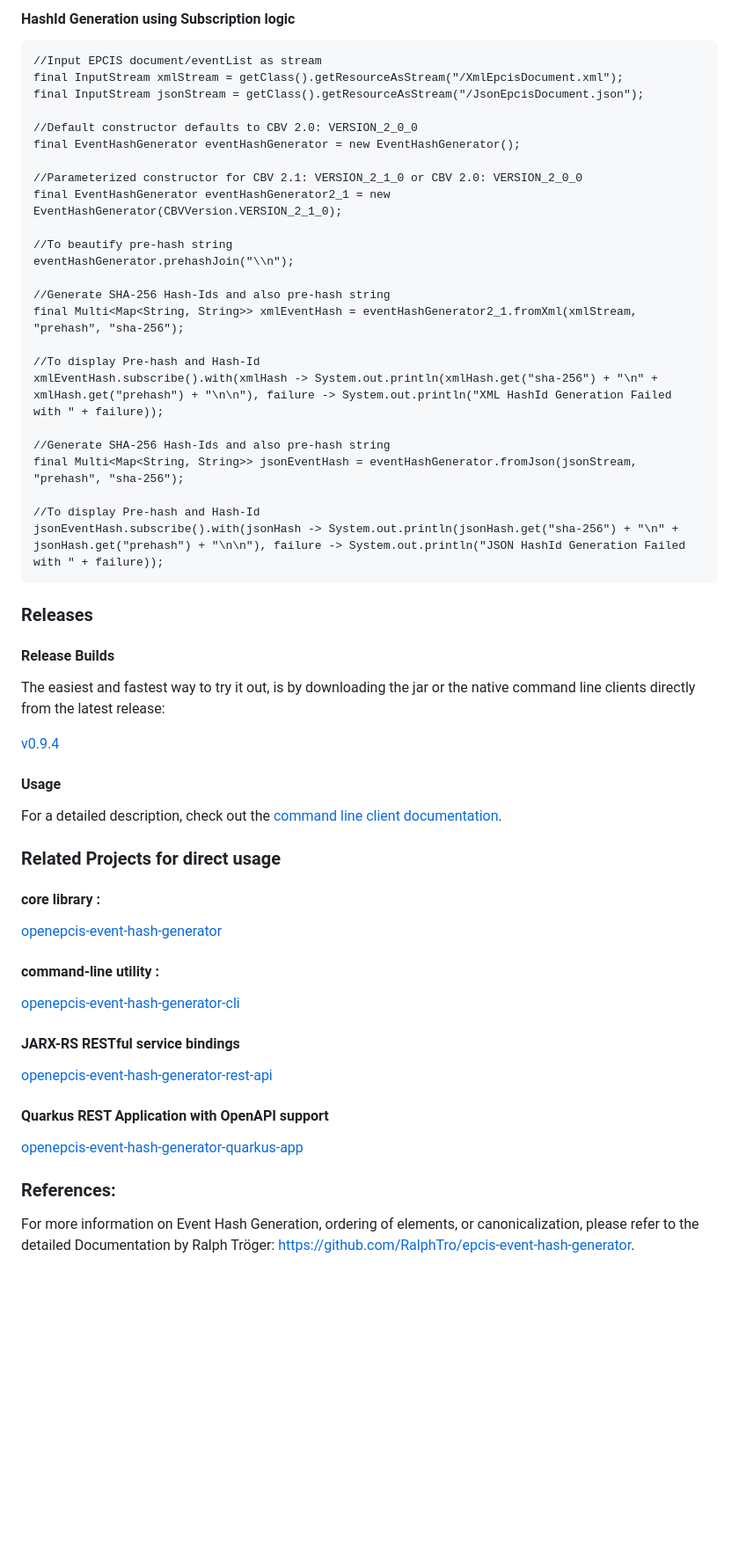
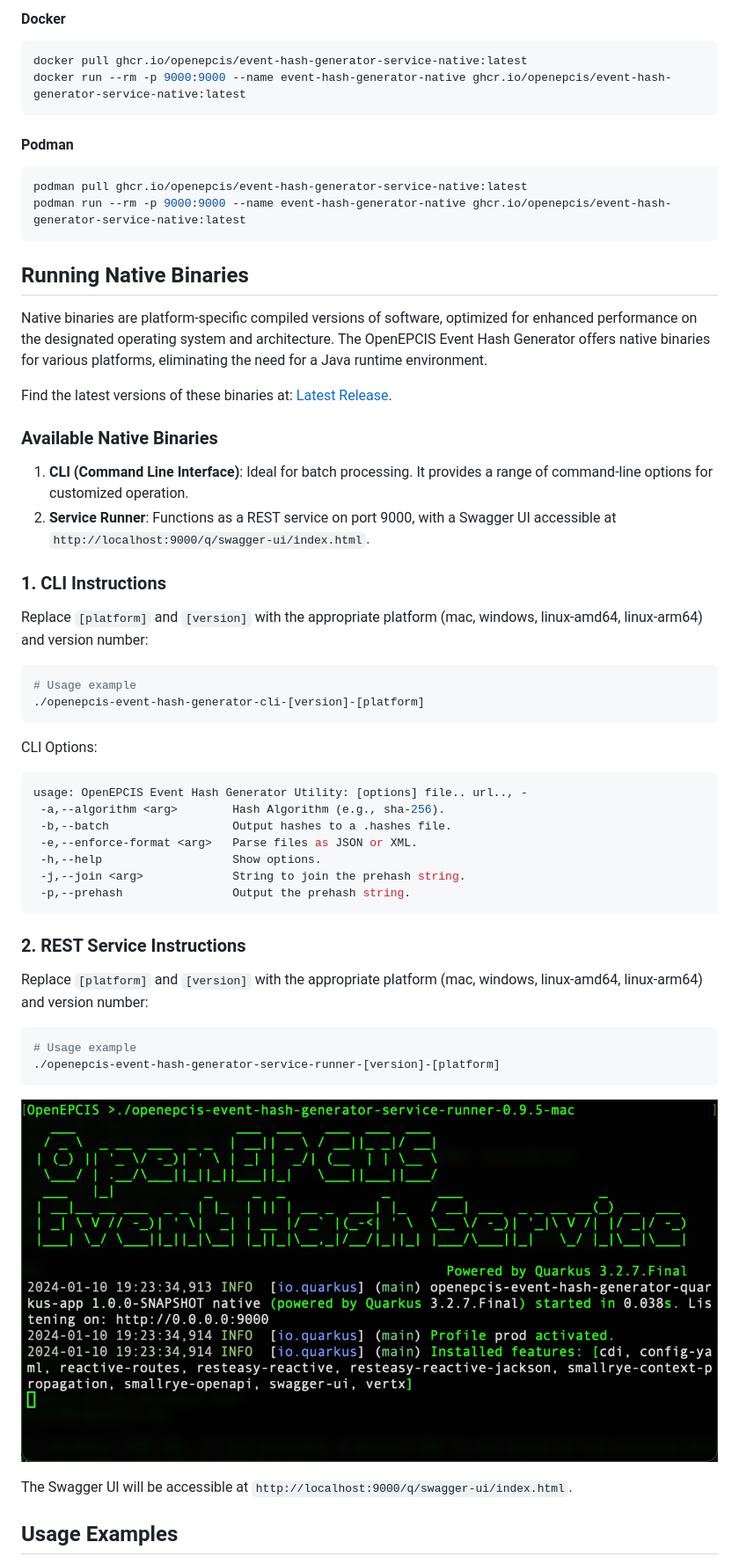
Before and after one commit to openepcis/openepcis-event-hash-generator, a Markdown page: README.md, the part around one of its changes. Shown at 88% size. Rendered like a GitHub page; pictures changed too: doc/epcis-event-hash-generator-service-native.png (added); blank space fills up the shorter version.

Commit message:
optimize README

````diff
--- a/README.md
+++ b/README.md
@@ -99,57 +57,59 @@ If users have a large EPCIS document in XML or JSON/JSON-LD consisting of millio
 
-#### HashId Generation using Subscription logic
-```
-//Input EPCIS document/eventList as stream
-final InputStream xmlStream = getClass().getResourceAsStream("/XmlEpcisDocument.xml");
-final InputStream jsonStream = getClass().getResourceAsStream("/JsonEpcisDocument.json");
-
-//Default constructor defaults to CBV 2.0: VERSION_2_0_0
-final EventHashGenerator eventHashGenerator = new EventHashGenerator();
-
-//Parameterized constructor for CBV 2.1: VERSION_2_1_0 or CBV 2.0: VERSION_2_0_0
-final EventHashGenerator eventHashGenerator2_1 = new EventHashGenerator(CBVVersion.VERSION_2_1_0);
-
-//To beautify pre-hash string
-eventHashGenerator.prehashJoin("\\n");
-
-//Generate SHA-256 Hash-Ids and also pre-hash string
-final Multi<Map<String, String>> xmlEventHash = eventHashGenerator2_1.fromXml(xmlStream, "prehash", "sha-256");
-
-//To display Pre-hash and Hash-Id
-xmlEventHash.subscribe().with(xmlHash -> System.out.println(xmlHash.get("sha-256") + "\n" + xmlHash.get("prehash") + "\n\n"), failure -> System.out.println("XML HashId Generation Failed with " + failure));
-
-//Generate SHA-256 Hash-Ids and also pre-hash string
-final Multi<Map<String, String>> jsonEventHash = eventHashGenerator.fromJson(jsonStream, "prehash", "sha-256");
-
-//To display Pre-hash and Hash-Id
-jsonEventHash.subscribe().with(jsonHash -> System.out.println(jsonHash.get("sha-256") + "\n" + jsonHash.get("prehash") + "\n\n"), failure -> System.out.println("JSON HashId Generation Failed with " + failure));
+#### Docker
+```bash
+docker pull ghcr.io/openepcis/event-hash-generator-service-native:latest
+docker run --rm -p 9000:9000 --name event-hash-generator-native ghcr.io/openepcis/event-hash-generator-service-native:latest
 ```
 
-### Releases
+#### Podman
+```bash
+podman pull ghcr.io/openepcis/event-hash-generator-service-native:latest
+podman run --rm -p 9000:9000 --name event-hash-generator-native ghcr.io/openepcis/event-hash-generator-service-native:latest
+```
 
-#### Release Builds
+## Running Native Binaries
 
-The easiest and fastest way to try it out, is by downloading the jar or the native command line clients directly from the latest release:
+Native binaries are platform-specific compiled versions of software, optimized for enhanced performance on the designated operating system and architecture. The OpenEPCIS Event Hash Generator offers native binaries for various platforms, eliminating the need for a Java runtime environment.
 
-[v0.9.4](https://github.com/openepcis/openepcis-event-hash-generator/releases/tag/v0.9.4)
+Find the latest versions of these binaries at: [Latest Release](https://github.com/openepcis/openepcis-event-hash-generator/releases/latest).
 
-#### Usage
+### Available Native Binaries
 
-For a detailed description, check out the [command line client documentation](cli/README.md).
+1. **CLI (Command Line Interface)**: Ideal for batch processing. It provides a range of command-line options for customized operation.
+2. **Service Runner**: Functions as a REST service on port 9000, with a Swagger UI accessible at `http://localhost:9000/q/swagger-ui/index.html`.
 
-### Related Projects for direct usage
+### 1. CLI Instructions
 
-#### core library :
-[openepcis-event-hash-generator](core)
+Replace `[platform]` and `[version]` with the appropriate platform (mac, windows, linux-amd64, linux-arm64) and version number:
 
-#### command-line utility :
-[openepcis-event-hash-generator-cli](cli)
+```bash
+# Usage example
+./openepcis-event-hash-generator-cli-[version]-[platform]
+```
 
-#### JARX-RS RESTful service bindings
-[openepcis-event-hash-generator-rest-api](rest-api)
+CLI Options:
 
-#### Quarkus REST Application with OpenAPI support
-[openepcis-event-hash-generator-quarkus-app](quarkus-app)
+```bash
+usage: OpenEPCIS Event Hash Generator Utility: [options] file.. url.., -
+ -a,--algorithm <arg>        Hash Algorithm (e.g., sha-256).
+ -b,--batch                  Output hashes to a .hashes file.
+ -e,--enforce-format <arg>   Parse files as JSON or XML.
+ -h,--help                   Show options.
+ -j,--join <arg>             String to join the prehash string.
+ -p,--prehash                Output the prehash string.
+```
 
-### References:
-For more information on Event Hash Generation, ordering of elements, or canonicalization, please refer to the detailed Documentation by Ralph Tröger: https://github.com/RalphTro/epcis-event-hash-generator.
+### 2. REST Service Instructions
+
+Replace `[platform]` and `[version]` with the appropriate platform (mac, windows, linux-amd64, linux-arm64) and version number:
+
+```bash
+# Usage example
+./openepcis-event-hash-generator-service-runner-[version]-[platform]
+```
+![epcis-event-hash-generator-service-native.png](doc/epcis-event-hash-generator-service-native.png)
+
+The Swagger UI will be accessible at `http://localhost:9000/q/swagger-ui/index.html`.
+
+## Usage Examples
+
````
Also changed, not shown: other parts of README.md (+94 -81 lines).
